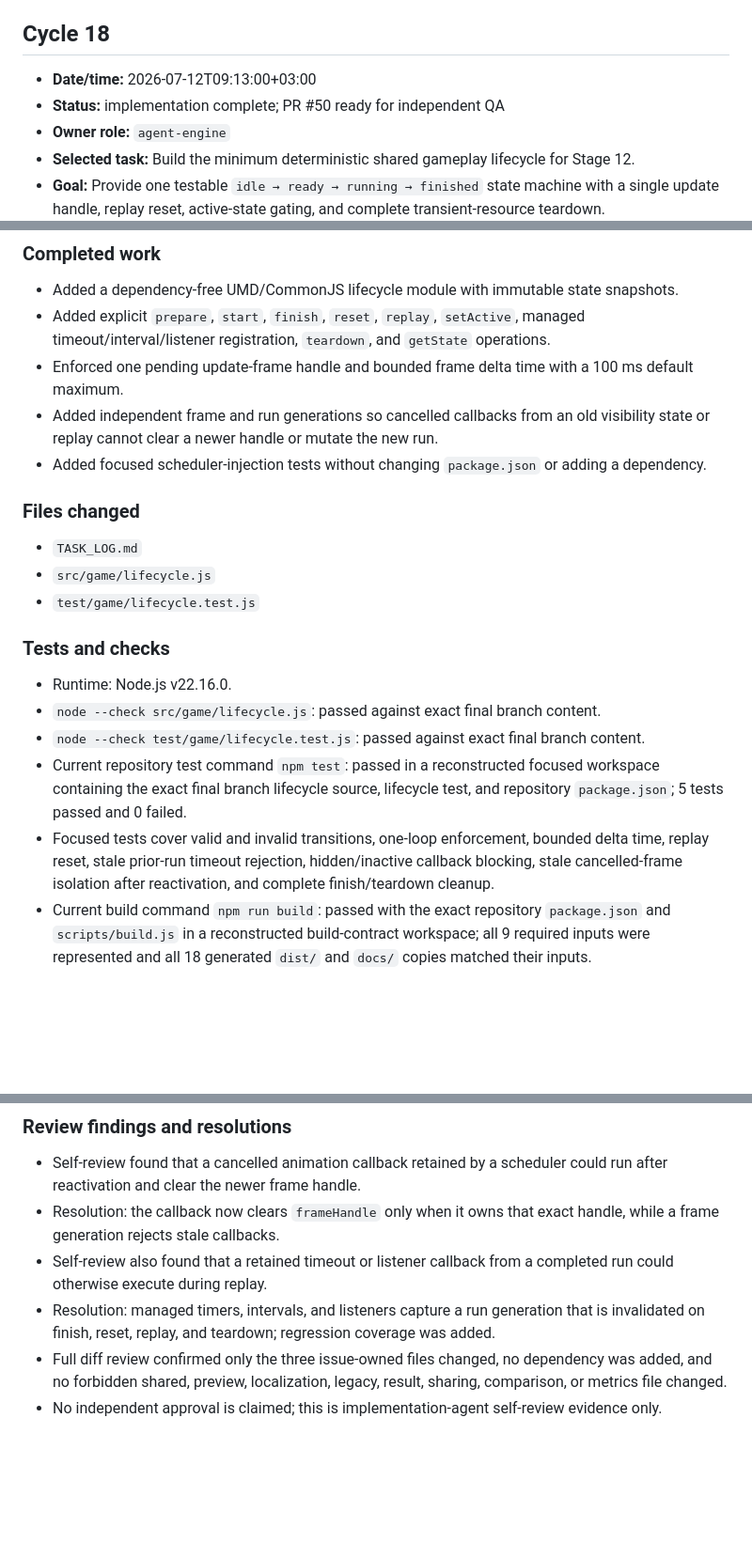
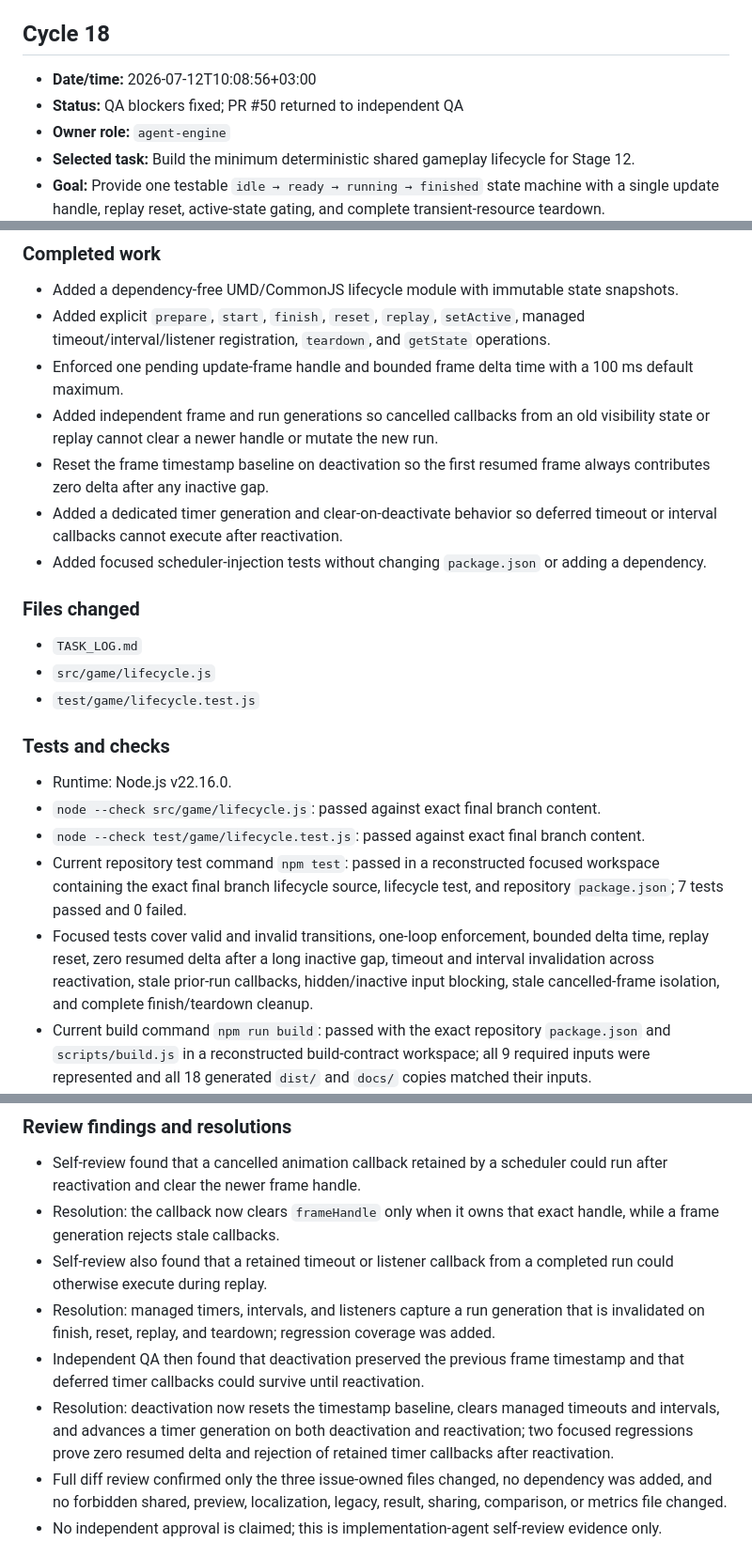
Before and after one commit to abdullahkrs/social-challenge-arena, a Markdown page: TASK_LOG.md, 3 parts joined by grey strips. Shown at 94% size. Rendered like a GitHub page; blank space fills up the shorter version.

Commit message:
docs(task): record lifecycle QA fixes

```diff
--- a/TASK_LOG.md
+++ b/TASK_LOG.md
@@ -4,8 +4,8 @@ Historical completed cycles 1–6 are preserved in [`TASK_LOG_ARCHIVE_CYCLES_1_6
 
 ## Cycle 18
 
-- **Date/time:** 2026-07-12T09:13:00+03:00
-- **Status:** implementation complete; PR #50 ready for independent QA
+- **Date/time:** 2026-07-12T10:08:56+03:00
+- **Status:** QA blockers fixed; PR #50 returned to independent QA
 - **Owner role:** `agent-engine`
 - **Selected task:** Build the minimum deterministic shared gameplay lifecycle for Stage 12.
 - **Goal:** Provide one testable `idle → ready → running → finished` state machine with a single update handle, replay reset, active-state gating, and complete transient-resource teardown.
@@ -29,6 +29,8 @@ Historical completed cycles 1–6 are preserved in [`TASK_LOG_ARCHIVE_CYCLES_1_6
 - Added explicit `prepare`, `start`, `finish`, `reset`, `replay`, `setActive`, managed timeout/interval/listener registration, `teardown`, and `getState` operations.
 - Enforced one pending update-frame handle and bounded frame delta time with a 100 ms default maximum.
 - Added independent frame and run generations so cancelled callbacks from an old visibility state or replay cannot clear a newer handle or mutate the new run.
+- Reset the frame timestamp baseline on deactivation so the first resumed frame always contributes zero delta after any inactive gap.
+- Added a dedicated timer generation and clear-on-deactivate behavior so deferred timeout or interval callbacks cannot execute after reactivation.
 - Added focused scheduler-injection tests without changing `package.json` or adding a dependency.
 
 ### Files changed
@@ -42,8 +44,8 @@ Historical completed cycles 1–6 are preserved in [`TASK_LOG_ARCHIVE_CYCLES_1_6
 - Runtime: Node.js v22.16.0.
 - `node --check src/game/lifecycle.js`: passed against exact final branch content.
 - `node --check test/game/lifecycle.test.js`: passed against exact final branch content.
-- Current repository test command `npm test`: passed in a reconstructed focused workspace containing the exact final branch lifecycle source, lifecycle test, and repository `package.json`; 5 tests passed and 0 failed.
-- Focused tests cover valid and invalid transitions, one-loop enforcement, bounded delta time, replay reset, stale prior-run timeout rejection, hidden/inactive callback blocking, stale cancelled-frame isolation after reactivation, and complete finish/teardown cleanup.
+- Current repository test command `npm test`: passed in a reconstructed focused workspace containing the exact final branch lifecycle source, lifecycle test, and repository `package.json`; 7 tests passed and 0 failed.
+- Focused tests cover valid and invalid transitions, one-loop enforcement, bounded delta time, replay reset, zero resumed delta after a long inactive gap, timeout and interval invalidation across reactivation, stale prior-run callbacks, hidden/inactive input blocking, stale cancelled-frame isolation, and complete finish/teardown cleanup.
 - Current build command `npm run build`: passed with the exact repository `package.json` and `scripts/build.js` in a reconstructed build-contract workspace; all 9 required inputs were represented and all 18 generated `dist/` and `docs/` copies matched their inputs.
 - Fresh branch blob-SHA parity was verified for all nine unchanged source/`docs/` build-input pairs: `index.html`, `styles.css`, `catalog-bootstrap.js`, `app.js`, `lane-guard.js`, `metrics.js`, `create.html`, `private.css`, and `private.js`.
 - A complete repository checkout and repository-wide test execution were unavailable because the runtime could not resolve `github.com`; no full-suite count beyond the exact focused workspace is claimed.
@@ -62,6 +64,8 @@ Historical completed cycles 1–6 are preserved in [`TASK_LOG_ARCHIVE_CYCLES_1_6
 - Resolution: the callback now clears `frameHandle` only when it owns that exact handle, while a frame generation rejects stale callbacks.
 - Self-review also found that a retained timeout or listener callback from a completed run could otherwise execute during replay.
 - Resolution: managed timers, intervals, and listeners capture a run generation that is invalidated on finish, reset, replay, and teardown; regression coverage was added.
+- Independent QA then found that deactivation preserved the previous frame timestamp and that deferred timer callbacks could survive until reactivation.
+- Resolution: deactivation now resets the timestamp baseline, clears managed timeouts and intervals, and advances a timer generation on both deactivation and reactivation; two focused regressions prove zero resumed delta and rejection of retained timer callbacks after reactivation.
 - Full diff review confirmed only the three issue-owned files changed, no dependency was added, and no forbidden shared, preview, localization, legacy, result, sharing, comparison, or metrics file changed.
 - No independent approval is claimed; this is implementation-agent self-review evidence only.
 
```
Also changed, not shown: other parts of TASK_LOG.md (+2 -2 lines).
